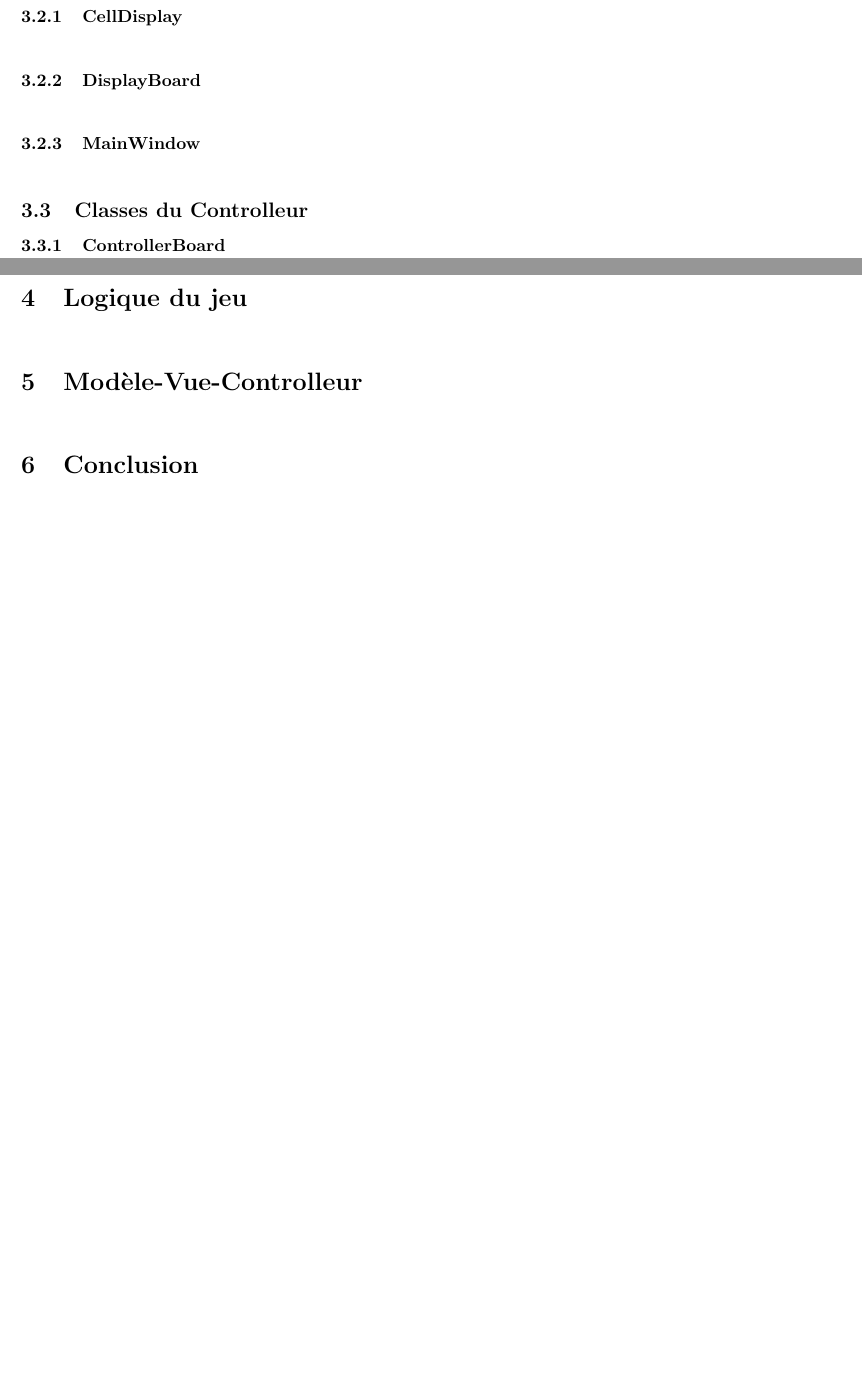
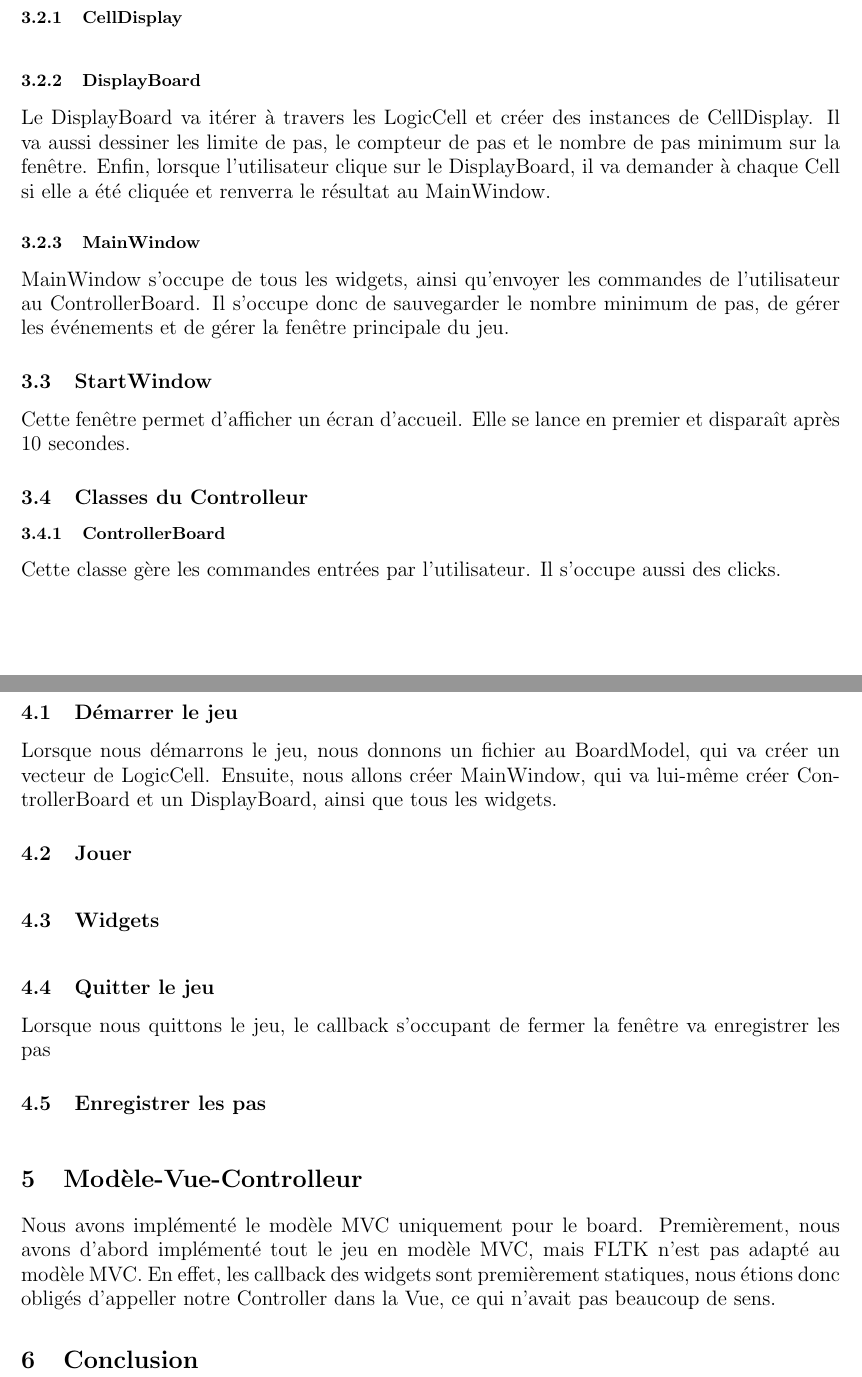
Before and after one commit to moiravs/Sokoban, a LaTeX document (Rapport/rapport-ldp.tex): two parts of pages 2 and 3 of 3 before the commit and two parts of pages 3 and 4 of 4 after it, joined at a grey line, cut so that both start at the same text, the shorter picture padded with empty space. Compiled offline with pdfLaTeX.

Commit message:
hehe tt est si beau

```diff
--- a/Rapport/rapport-ldp.tex
+++ b/Rapport/rapport-ldp.tex
@@ -91,26 +117,76 @@ Ensuite
 \subsubsection{DisplayBoard}
 \par
 \indent
+Le DisplayBoard va itérer à travers les LogicCell et créer des instances de
+CellDisplay. Il va aussi dessiner les limite de pas, le compteur de pas et le
+nombre de pas minimum sur la fenêtre. Enfin, lorsque l'utilisateur clique sur le
+DisplayBoard, il va demander à chaque Cell si elle a été cliquée et renverra le
+résultat au MainWindow.
 \par
 \subsubsection{MainWindow}
 \par
 \indent
+MainWindow s'occupe de tous les widgets, ainsi qu'envoyer les commandes de
+l'utilisateur au ControllerBoard. Il s'occupe donc de sauvegarder le nombre
+minimum de pas, de gérer les événements et de gérer la fenêtre principale du
+jeu.
 \par
+\subsection{StartWindow}
+\par
+\indent
+Cette fenêtre permet d'afficher un écran d'accueil. Elle se lance en premier et
+disparaît après 10 secondes.
+\par
+
 
 \subsection{Classes du Controlleur}
 \subsubsection{ControllerBoard}
 \par
 \indent
+Cette classe gère les commandes entrées par l'utilisateur. Il s'occupe aussi des
+clicks.
 \par
 
 \par
 \section{Logique du jeu}
 \par
 \indent
+\subsection{Démarrer le jeu}
 \par
+\indent
+Lorsque nous démarrons le jeu, nous donnons un fichier au BoardModel, qui va
+créer un vecteur de LogicCell. Ensuite, nous allons créer MainWindow, qui va
+lui-même créer ControllerBoard et un DisplayBoard, ainsi que tous les widgets.
+
+
+\par
+\subsection{Jouer}
+\par
+\indent
+\par
+
+\subsection{Widgets}
+\par
+\indent
+\par
+\subsection{Quitter le jeu}
+\par
+\indent
+Lorsque nous quittons le jeu, le callback s'occupant de fermer la fenêtre va enregistrer les pas
+\par
+\subsection{Enregistrer les pas}
+\par
+\indent
+\par
+
 \section{Modèle-Vue-Controlleur}
 \par
 \indent
+Nous avons implémenté le modèle MVC uniquement pour le board. Premièrement, nous
+avons d'abord implémenté tout le jeu en modèle MVC, mais FLTK n'est pas adapté
+au modèle MVC. En effet, les callback des widgets sont premièrement statiques,
+nous étions donc obligés d'appeller notre Controller dans la Vue, ce qui n'avait
+pas beaucoup de sens.
 \par
 \section{Conclusion}
 \par
```
Also changed, not shown: Rapport/rapport-ldp.pdf, Rapport/rapport-ldp.tex (50 more changed lines), 15 other files.
